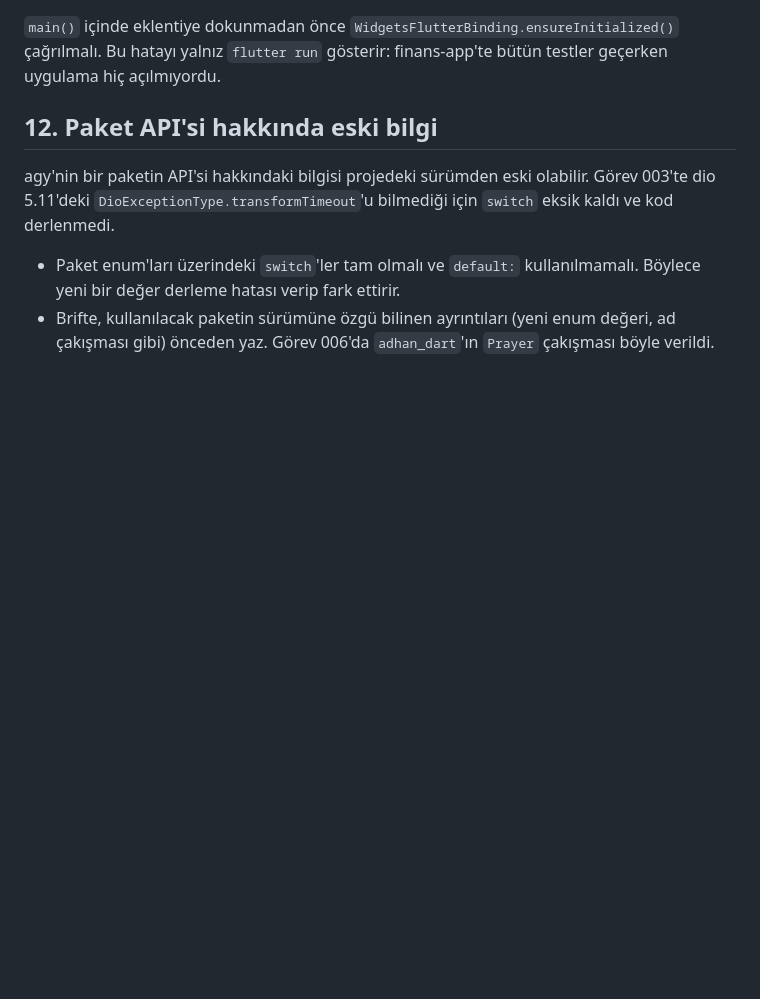
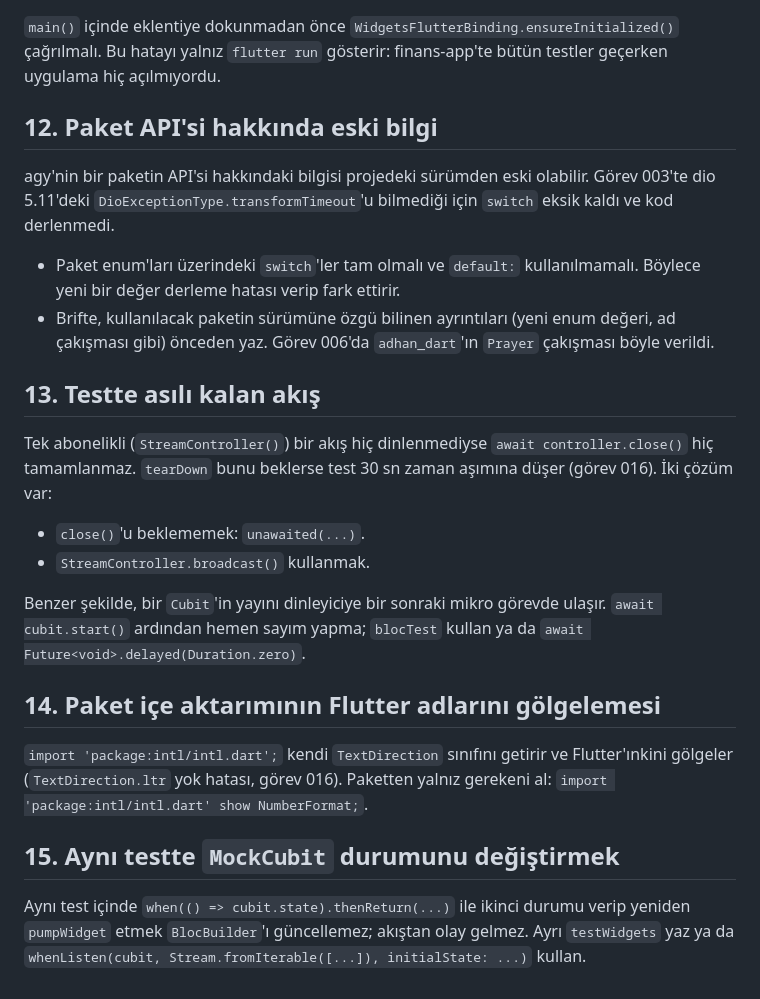
Before and after one commit to sbugrayy/vakit-app, a Markdown page: ANTIGRAVITY_CHECKLIST.md, the part around the change. Rendered like a GitHub page; blank space fills up the shorter version.

Commit message:
docs: kontrol listesine üç yeni agy kalıbı (asılı akış, paket ad gölgelemesi, MockCubit)

```diff
--- a/ANTIGRAVITY_CHECKLIST.md
+++ b/ANTIGRAVITY_CHECKLIST.md
@@ -117,3 +117,29 @@ Görev 003'te dio 5.11'deki `DioExceptionType.transformTimeout`'u bilmediği iç
 - Brifte, kullanılacak paketin sürümüne özgü bilinen ayrıntıları (yeni enum
   değeri, ad çakışması gibi) önceden yaz. Görev 006'da `adhan_dart`'ın
   `Prayer` çakışması böyle verildi.
+
+## 13. Testte asılı kalan akış
+
+Tek abonelikli (`StreamController()`) bir akış hiç dinlenmediyse
+`await controller.close()` hiç tamamlanmaz. `tearDown` bunu beklerse test 30 sn
+zaman aşımına düşer (görev 016). İki çözüm var:
+
+- `close()`'u beklememek: `unawaited(...)`.
+- `StreamController.broadcast()` kullanmak.
+
+Benzer şekilde, bir `Cubit`'in yayını dinleyiciye bir sonraki mikro görevde
+ulaşır. `await cubit.start()` ardından hemen sayım yapma; `blocTest` kullan ya
+da `await Future<void>.delayed(Duration.zero)`.
+
+## 14. Paket içe aktarımının Flutter adlarını gölgelemesi
+
+`import 'package:intl/intl.dart';` kendi `TextDirection` sınıfını getirir ve
+Flutter'ınkini gölgeler (`TextDirection.ltr` yok hatası, görev 016). Paketten
+yalnız gerekeni al: `import 'package:intl/intl.dart' show NumberFormat;`.
+
+## 15. Aynı testte `MockCubit` durumunu değiştirmek
+
+Aynı test içinde `when(() => cubit.state).thenReturn(...)` ile ikinci durumu
+verip yeniden `pumpWidget` etmek `BlocBuilder`'ı güncellemez; akıştan olay
+gelmez. Ayrı `testWidgets` yaz ya da
+`whenListen(cubit, Stream.fromIterable([...]), initialState: ...)` kullan.
```
